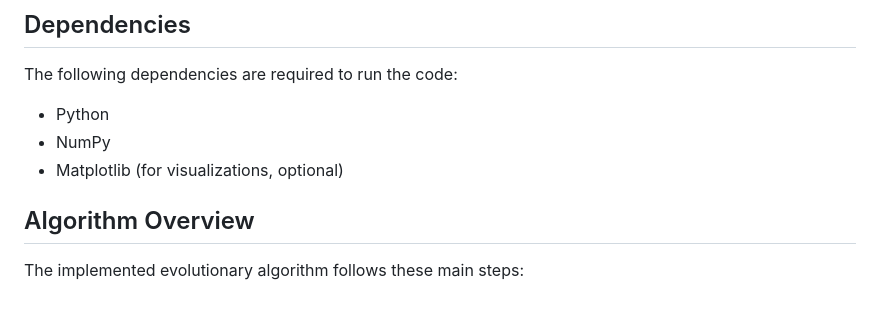
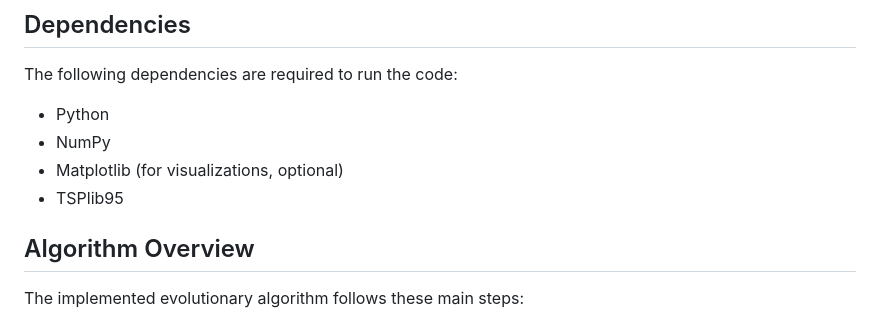
Before and after one commit to aliasgharchakera/CI-Spring23-Assignment01, a Markdown page: README.md, the part around the change. Rendered like a GitHub page.

```diff
--- a/README.md
+++ b/README.md
@@ -20,6 +20,7 @@ The following dependencies are required to run the code:
 - Python
 - NumPy
 - Matplotlib (for visualizations, optional)
+- TSPlib95
 
 ## Algorithm Overview
 The implemented evolutionary algorithm follows these main steps:
```
